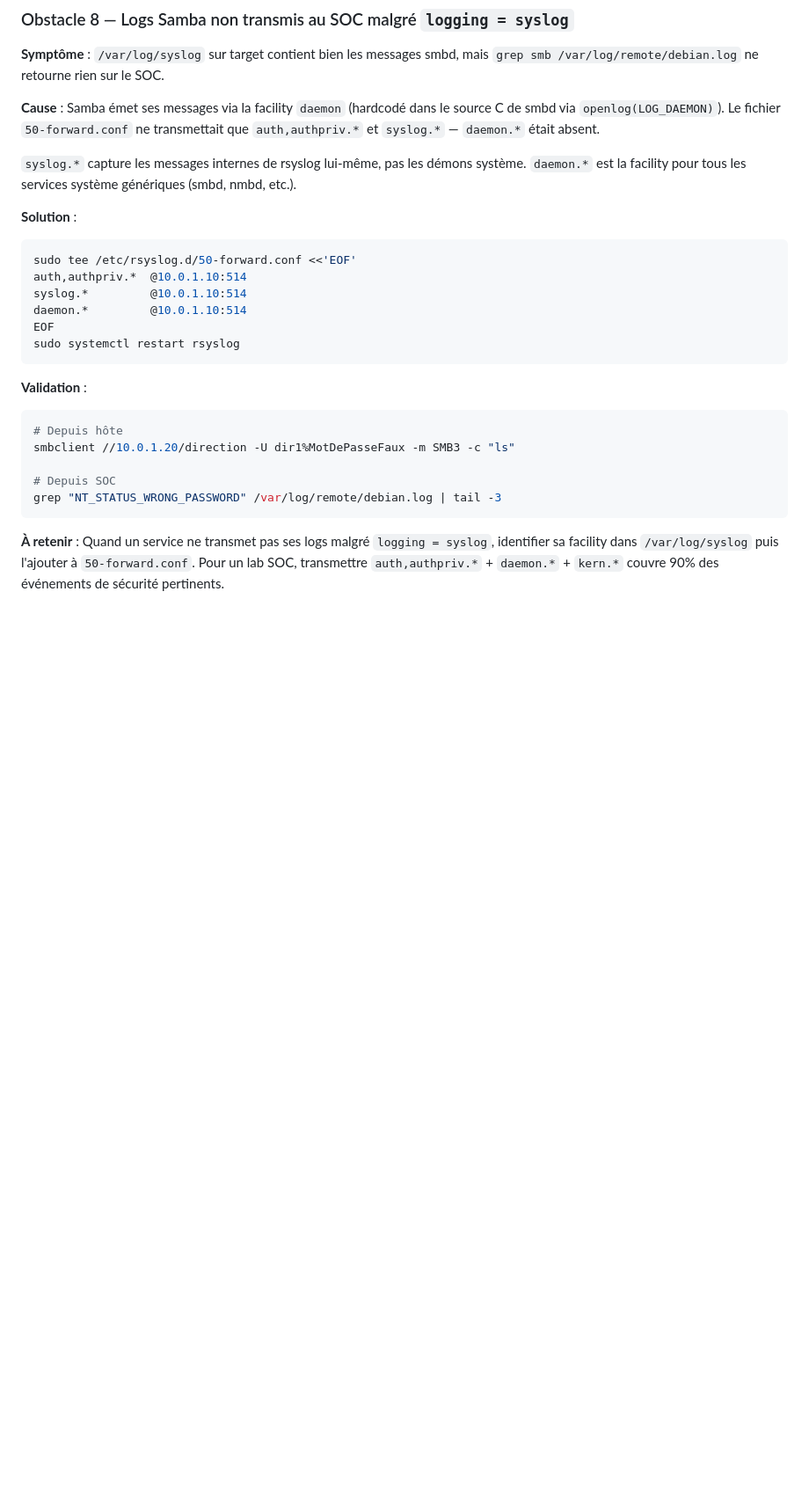
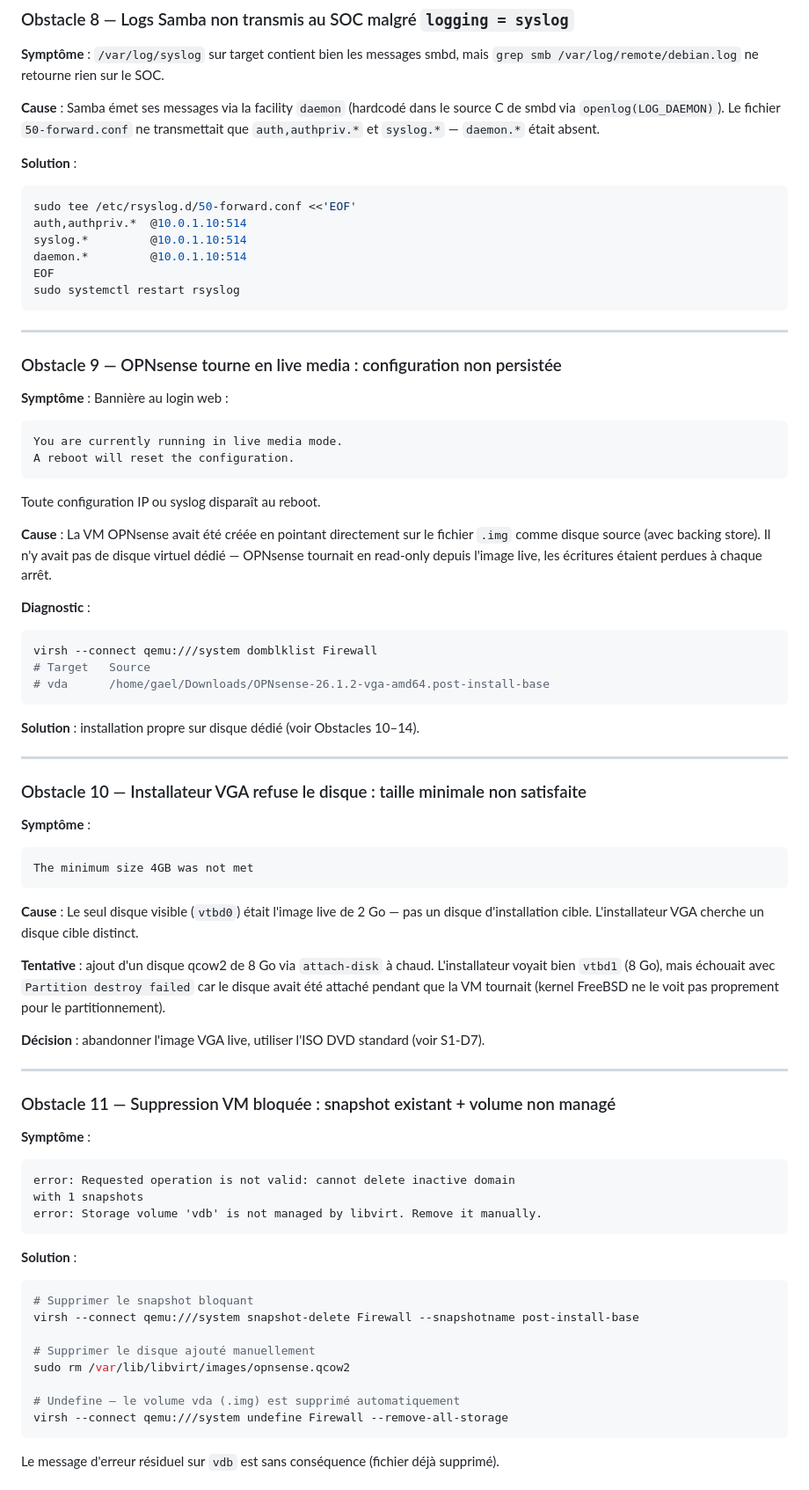
Before and after one commit to TheSOCAnalyst/Nyx, a Markdown page: docs/MARKDOWNs/semaine1.md, the part around one of its changes. Shown at 88% size. Drawn GitHub-style; blank space fills up the shorter version.

Commit message:
Semaine 1 finie , bouclée et confirmée , la semaine 2 peut alors commencer proprement

````diff
--- a/docs/MARKDOWNs/semaine1.md
+++ b/docs/MARKDOWNs/semaine1.md
@@ -191,9 +197,6 @@ mais `grep smb /var/log/remote/debian.log` ne retourne rien sur le SOC.
 source C de smbd via `openlog(LOG_DAEMON)`). Le fichier `50-forward.conf` ne
 transmettait que `auth,authpriv.*` et `syslog.*` — `daemon.*` était absent.
 
-`syslog.*` capture les messages internes de rsyslog lui-même, pas les démons système.
-`daemon.*` est la facility pour tous les services système génériques (smbd, nmbd, etc.).
-
 **Solution** :
 ```bash
 sudo tee /etc/rsyslog.d/50-forward.conf <<'EOF'
@@ -204,16 +207,72 @@ EOF
 sudo systemctl restart rsyslog
 ```
 
-**Validation** :
+---
+
+### Obstacle 9 — OPNsense tourne en live media : configuration non persistée
+
+**Symptôme** : Bannière au login web :
+```
+You are currently running in live media mode.
+A reboot will reset the configuration.
+```
+Toute configuration IP ou syslog disparaît au reboot.
+
+**Cause** : La VM OPNsense avait été créée en pointant directement sur le fichier
+`.img` comme disque source (avec backing store). Il n'y avait pas de disque virtuel
+dédié — OPNsense tournait en read-only depuis l'image live, les écritures étaient
+perdues à chaque arrêt.
+
+**Diagnostic** :
 ```bash
-# Depuis hôte
-smbclient //10.0.1.20/direction -U dir1%MotDePasseFaux -m SMB3 -c "ls"
-
-# Depuis SOC
-grep "NT_STATUS_WRONG_PASSWORD" /var/log/remote/debian.log | tail -3
+virsh --connect qemu:///system domblklist Firewall
+# Target   Source
+# vda      /home/gael/Downloads/OPNsense-26.1.2-vga-amd64.post-install-base
 ```
 
-**À retenir** : Quand un service ne transmet pas ses logs malgré `logging = syslog`,
-identifier sa facility dans `/var/log/syslog` puis l'ajouter à `50-forward.conf`.
-Pour un lab SOC, transmettre `auth,authpriv.*` + `daemon.*` + `kern.*` couvre
-90% des événements de sécurité pertinents.
+**Solution** : installation propre sur disque dédié (voir Obstacles 10–14).
+
+---
+
+### Obstacle 10 — Installateur VGA refuse le disque : taille minimale non satisfaite
+
+**Symptôme** :
+```
+The minimum size 4GB was not met
+```
+
+**Cause** : Le seul disque visible (`vtbd0`) était l'image live de 2 Go — pas un
+disque d'installation cible. L'installateur VGA cherche un disque cible distinct.
+
+**Tentative** : ajout d'un disque qcow2 de 8 Go via `attach-disk` à chaud.
+L'installateur voyait bien `vtbd1` (8 Go), mais échouait avec `Partition destroy failed`
+car le disque avait été attaché pendant que la VM tournait (kernel FreeBSD ne le
+voit pas proprement pour le partitionnement).
+
+**Décision** : abandonner l'image VGA live, utiliser l'ISO DVD standard (voir S1-D7).
+
+---
+
+### Obstacle 11 — Suppression VM bloquée : snapshot existant + volume non managé
+
+**Symptôme** :
+```
+error: Requested operation is not valid: cannot delete inactive domain
+with 1 snapshots
+error: Storage volume 'vdb' is not managed by libvirt. Remove it manually.
+```
+
+**Solution** :
+```bash
+# Supprimer le snapshot bloquant
+virsh --connect qemu:///system snapshot-delete Firewall --snapshotname post-install-base
+
+# Supprimer le disque ajouté manuellement
+sudo rm /var/lib/libvirt/images/opnsense.qcow2
+
+# Undefine — le volume vda (.img) est supprimé automatiquement
+virsh --connect qemu:///system undefine Firewall --remove-all-storage
+```
+
+Le message d'erreur résiduel sur `vdb` est sans conséquence (fichier déjà supprimé).
+
````
Also changed, not shown: other parts of docs/MARKDOWNs/semaine1.md (+150 -65 lines).
